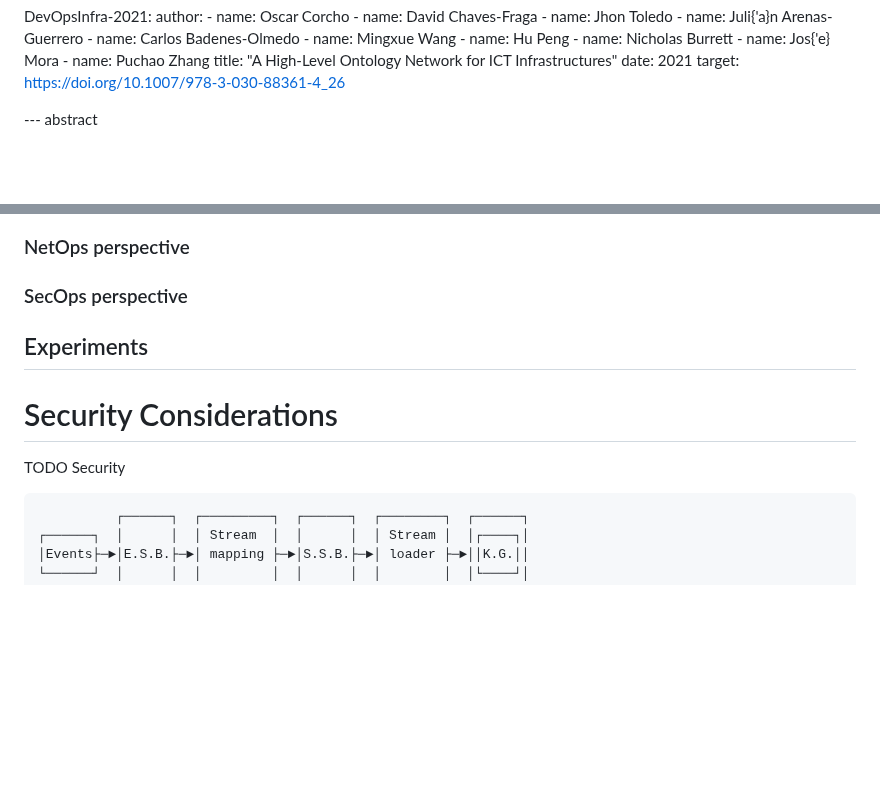
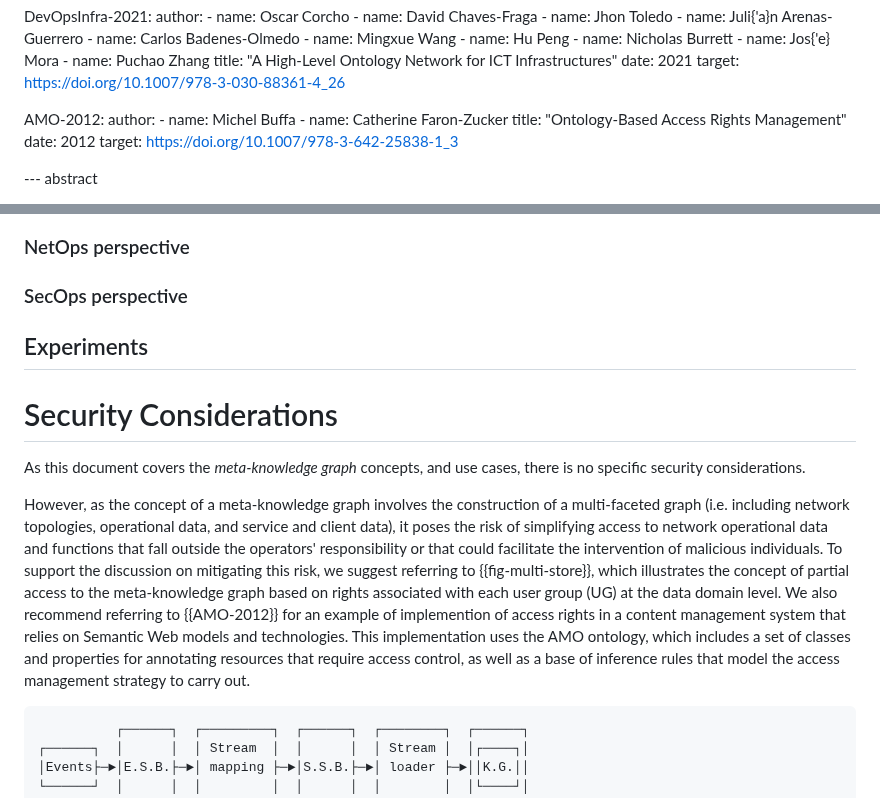
Before and after one commit to GenEars/draft-tailhardat-nmop-incident-management-noria, a Markdown page: draft-tailhardat-nmop-incident-management-noria.md, 2 parts joined by grey strips. Drawn GitHub-style; blank space fills up the shorter version.

Commit message:
Added Security Considerations.
Signed-off-by: lionel.tailhardat <lionel.tailhardat@orange.com>

```diff
--- a/draft-tailhardat-nmop-incident-management-noria.md
+++ b/draft-tailhardat-nmop-incident-management-noria.md
@@ -168,6 +168,14 @@ informative:
     date: 2021
     target: https://doi.org/10.1007/978-3-030-88361-4_26
 
+  AMO-2012:
+    author:
+      - name: Michel Buffa
+      - name: Catherine Faron-Zucker
+    title: "Ontology-Based Access Rights Management"
+    date: 2012
+    target: https://doi.org/10.1007/978-3-642-25838-1_3
+
 
 --- abstract
 
@@ -259,11 +267,17 @@ In addition to the main parts of the proposal, the document also covers data int
 
 ### SecOps perspective
 
+
 ## Experiments
 
 # Security Considerations
 
-TODO Security
+As this document covers the *meta-knowledge graph* concepts, and use cases, there is no specific security considerations.
+
+However, as the concept of a meta-knowledge graph involves the construction of a multi-faceted graph (i.e. including network topologies, operational data, and service and client data), it poses the risk of simplifying access to network operational data and functions that fall outside the operators' responsibility or that could facilitate the intervention of malicious individuals.
+To support the discussion on mitigating this risk, we suggest referring to {{fig-multi-store}}, which illustrates the concept of partial access to the meta-knowledge graph based on rights associated with each user group (UG) at the data domain level.
+We also recommend referring to {{AMO-2012}} for an example of implemention of access rights in a content management system that relies on Semantic Web models and technologies.
+This implementation uses the AMO ontology, which includes a set of classes and properties for annotating resources that require access control, as well as a base of inference rules that model the access management strategy to carry out.
 
 ~~~~ ascii-art
           ┌──────┐  ┌─────────┐  ┌──────┐  ┌────────┐  ┌──────┐
```
